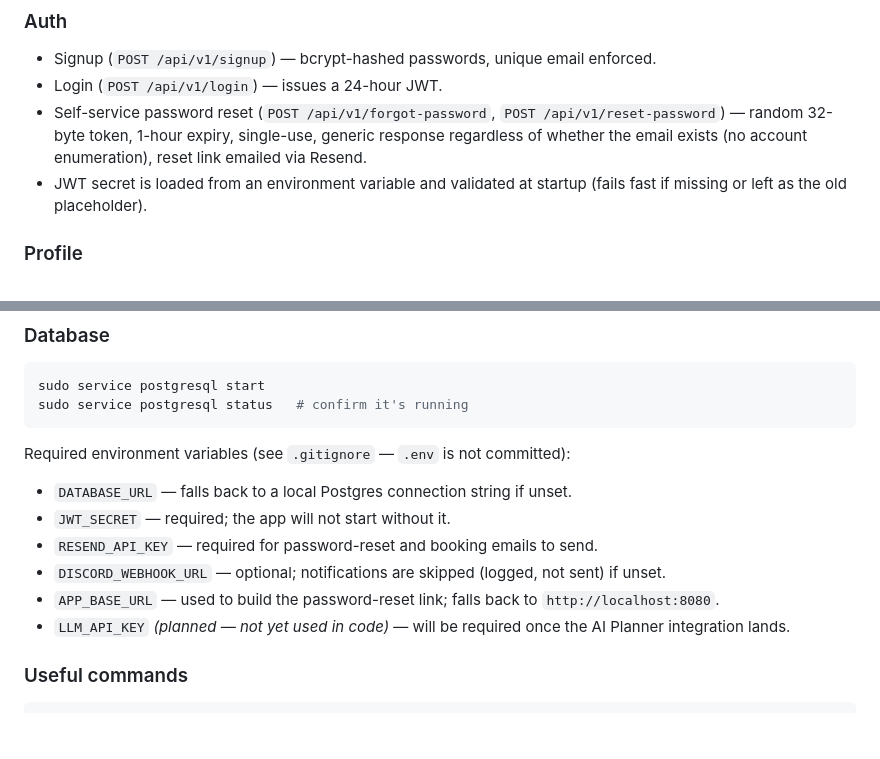
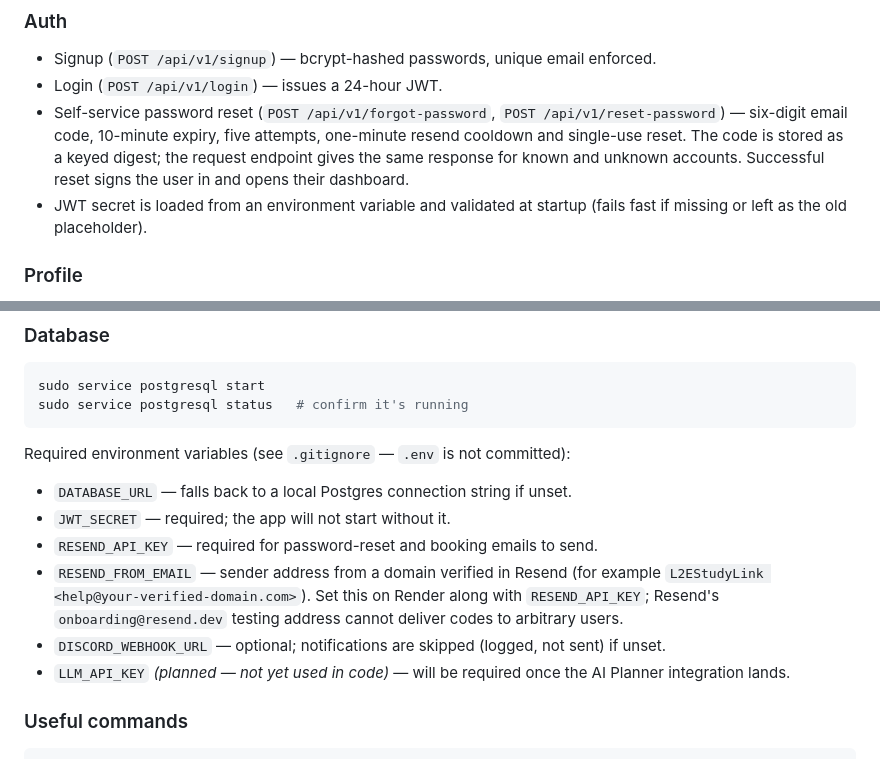
Before and after one commit to eeyung1/L2EStudyLink, a Markdown page: README.md, 2 parts joined by grey strips. Rendered like a GitHub page; blank space fills up the shorter version.

Commit message:
Implement OTP password recovery: README.md

```diff
--- a/README.md
+++ b/README.md
@@ -28,7 +28,7 @@ A peer tutoring / study-session booking platform (part of the Learn2Earn ecosyst
 ### Auth
 - Signup (`POST /api/v1/signup`) — bcrypt-hashed passwords, unique email enforced.
 - Login (`POST /api/v1/login`) — issues a 24-hour JWT.
-- Self-service password reset (`POST /api/v1/forgot-password`, `POST /api/v1/reset-password`) — random 32-byte token, 1-hour expiry, single-use, generic response regardless of whether the email exists (no account enumeration), reset link emailed via Resend.
+- Self-service password reset (`POST /api/v1/forgot-password`, `POST /api/v1/reset-password`) — six-digit email code, 10-minute expiry, five attempts, one-minute resend cooldown and single-use reset. The code is stored as a keyed digest; the request endpoint gives the same response for known and unknown accounts. Successful reset signs the user in and opens their dashboard.
 - JWT secret is loaded from an environment variable and validated at startup (fails fast if missing or left as the old placeholder).
 
 ### Profile
@@ -151,8 +151,8 @@ Required environment variables (see `.gitignore` — `.env` is not committed):
 - `DATABASE_URL` — falls back to a local Postgres connection string if unset.
 - `JWT_SECRET` — required; the app will not start without it.
 - `RESEND_API_KEY` — required for password-reset and booking emails to send.
+- `RESEND_FROM_EMAIL` — sender address from a domain verified in Resend (for example `L2EStudyLink <help@your-verified-domain.com>`). Set this on Render along with `RESEND_API_KEY`; Resend's `onboarding@resend.dev` testing address cannot deliver codes to arbitrary users.
 - `DISCORD_WEBHOOK_URL` — optional; notifications are skipped (logged, not sent) if unset.
-- `APP_BASE_URL` — used to build the password-reset link; falls back to `http://localhost:8080`.
 - `LLM_API_KEY` *(planned — not yet used in code)* — will be required once the AI Planner integration lands.
 
 ### Useful commands
```
